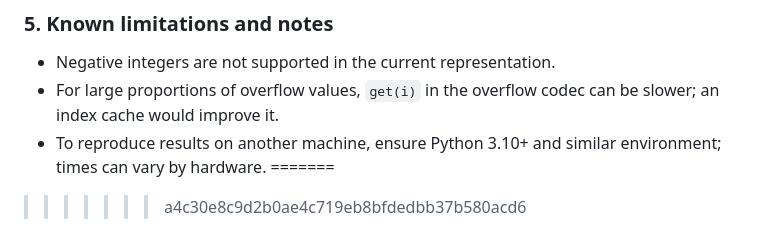
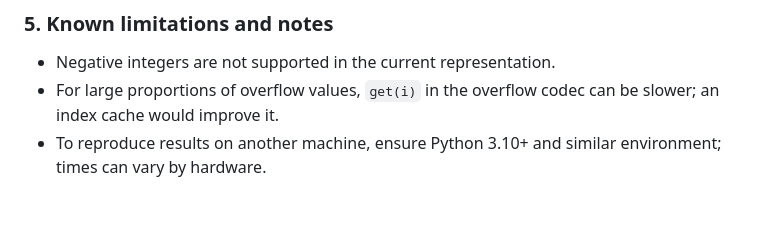
Before and after one commit to Amir-Benyahia/Software-Engenering-Project, a Markdown page: README.md, the part around the change. Rendered like a GitHub page; blank space fills up the shorter version.

Commit message:
Remove merge conflict markers from README.md

```diff
--- a/README.md
+++ b/README.md
@@ -106,5 +106,3 @@ Output includes average times for the spanning and overflow compressors.
 - Negative integers are not supported in the current representation.
 - For large proportions of overflow values, `get(i)` in the overflow codec can be slower; an index cache would improve it.
 - To reproduce results on another machine, ensure Python 3.10+ and similar environment; times can vary by hardware.
-=======
->>>>>>> a4c30e8c9d2b0ae4c719eb8bfdedbb37b580acd6
```
